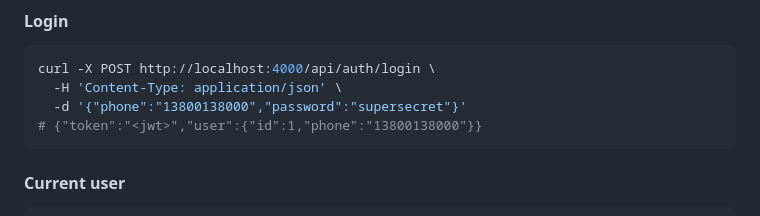
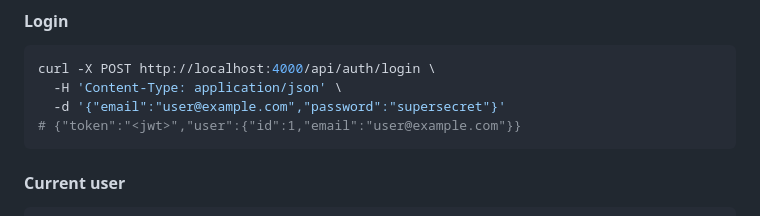
Before and after one commit to firendvip/ShawnStudyStation, a Markdown page: server/README.md, the part around the change. Rendered like a GitHub page.

Commit message:
[auto] checkpoint 21:54

````diff
--- a/server/README.md
+++ b/server/README.md
@@ -127,8 +127,8 @@ curl -X POST http://localhost:4000/api/auth/register \
 ```bash
 curl -X POST http://localhost:4000/api/auth/login \
   -H 'Content-Type: application/json' \
-  -d '{"phone":"13800138000","password":"supersecret"}'
-# {"token":"<jwt>","user":{"id":1,"phone":"13800138000"}}
+  -d '{"email":"user@example.com","password":"supersecret"}'
+# {"token":"<jwt>","user":{"id":1,"email":"user@example.com"}}
 ```
 
 #### Current user
````
